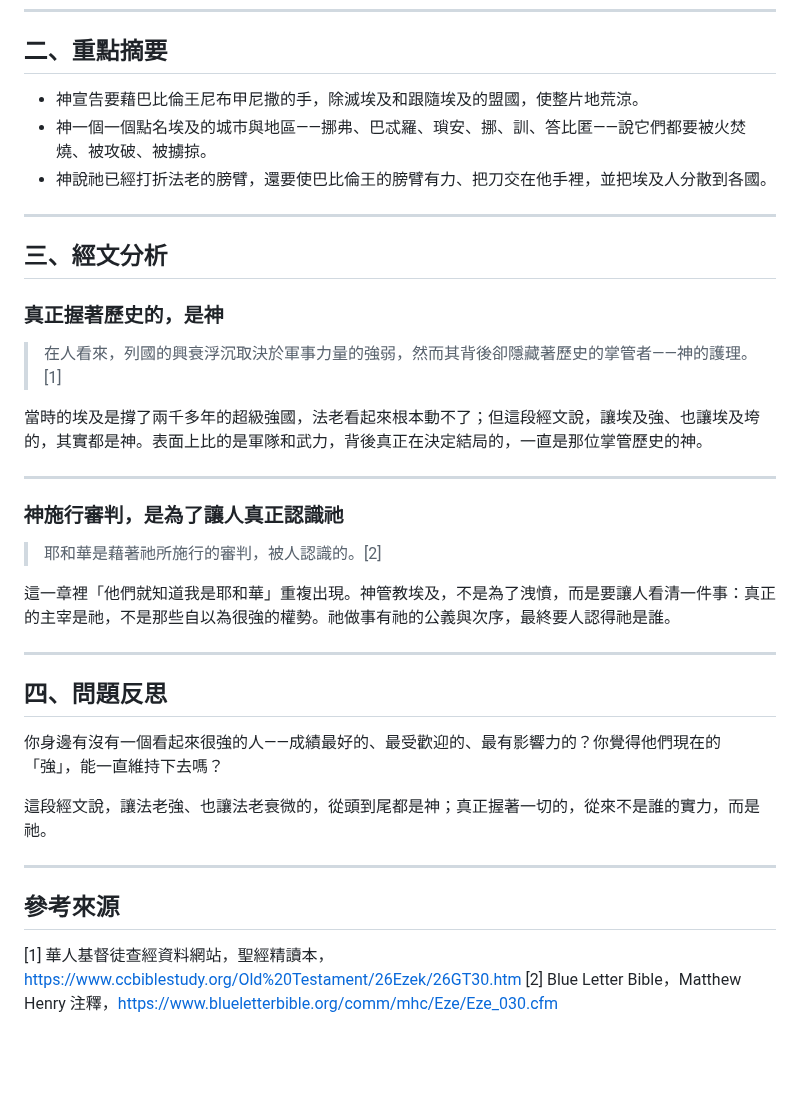
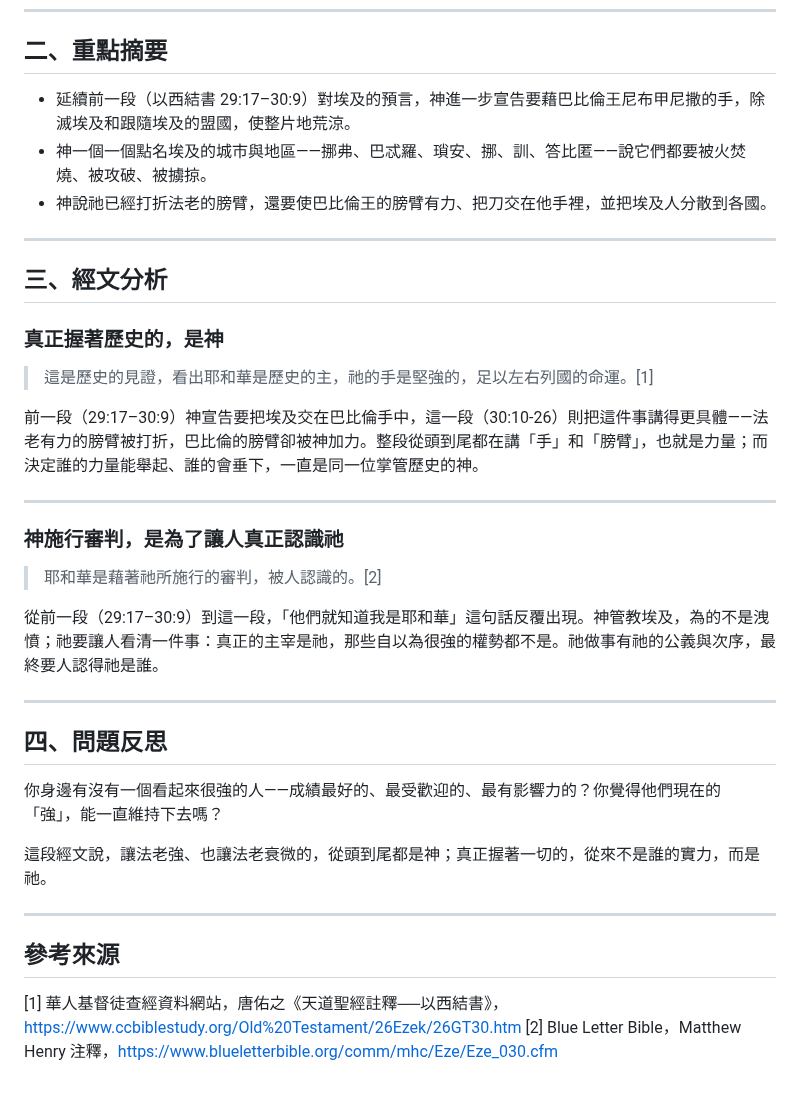
Before and after one commit to b11031371/my_bible_notes, a Markdown page: 2026-07-25/note_zh.md, the part around the change. GitHub-like rendering; blank space fills up the shorter version.

```diff
--- a/2026-07-25/note_zh.md
+++ b/2026-07-25/note_zh.md
@@ -45,7 +45,7 @@
 
 ## 二、重點摘要
 
-- 神宣告要藉巴比倫王尼布甲尼撒的手，除滅埃及和跟隨埃及的盟國，使整片地荒涼。
+- 延續前一段（以西結書 29:17–30:9）對埃及的預言，神進一步宣告要藉巴比倫王尼布甲尼撒的手，除滅埃及和跟隨埃及的盟國，使整片地荒涼。
 - 神一個一個點名埃及的城市與地區——挪弗、巴忒羅、瑣安、挪、訓、答比匿——說它們都要被火焚燒、被攻破、被擄掠。
 - 神說祂已經打折法老的膀臂，還要使巴比倫王的膀臂有力、把刀交在他手裡，並把埃及人分散到各國。
 
@@ -55,9 +55,9 @@
 
 ### 真正握著歷史的，是神
 
-> 在人看來，列國的興衰浮沉取決於軍事力量的強弱，然而其背後卻隱藏著歷史的掌管者——神的護理。[1]
+> 這是歷史的見證，看出耶和華是歷史的主，祂的手是堅強的，足以左右列國的命運。[1]
 
-當時的埃及是撐了兩千多年的超級強國，法老看起來根本動不了；但這段經文說，讓埃及強、也讓埃及垮的，其實都是神。表面上比的是軍隊和武力，背後真正在決定結局的，一直是那位掌管歷史的神。
+前一段（29:17–30:9）神宣告要把埃及交在巴比倫手中，這一段（30:10-26）則把這件事講得更具體——法老有力的膀臂被打折，巴比倫的膀臂卻被神加力。整段從頭到尾都在講「手」和「膀臂」，也就是力量；而決定誰的力量能舉起、誰的會垂下，一直是同一位掌管歷史的神。
 
 ---
 
@@ -65,7 +65,7 @@
 
 > 耶和華是藉著祂所施行的審判，被人認識的。[2]
 
-這一章裡「他們就知道我是耶和華」重複出現。神管教埃及，不是為了洩憤，而是要讓人看清一件事：真正的主宰是祂，不是那些自以為很強的權勢。祂做事有祂的公義與次序，最終要人認得祂是誰。
+從前一段（29:17–30:9）到這一段，「他們就知道我是耶和華」這句話反覆出現。神管教埃及，為的不是洩憤；祂要讓人看清一件事：真正的主宰是祂，那些自以為很強的權勢都不是。祂做事有祂的公義與次序，最終要人認得祂是誰。
 
 ---
 
@@ -79,5 +79,5 @@
 
 ## 參考來源
 
-[1] 華人基督徒查經資料網站，聖經精讀本，https://www.ccbiblestudy.org/Old%20Testament/26Ezek/26GT30.htm
+[1] 華人基督徒查經資料網站，唐佑之《天道聖經註釋──以西結書》，https://www.ccbiblestudy.org/Old%20Testament/26Ezek/26GT30.htm
 [2] Blue Letter Bible，Matthew Henry 注釋，https://www.blueletterbible.org/comm/mhc/Eze/Eze_030.cfm
```
